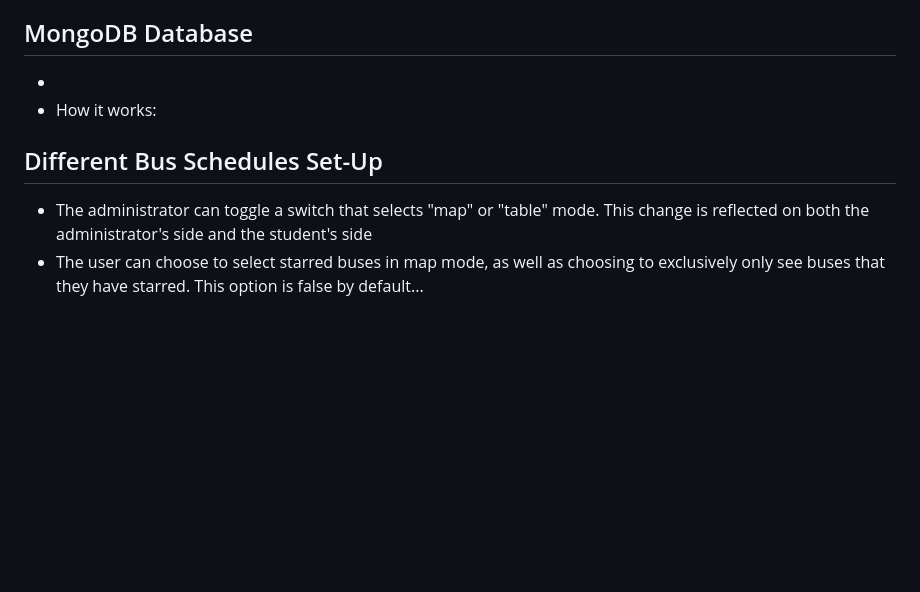
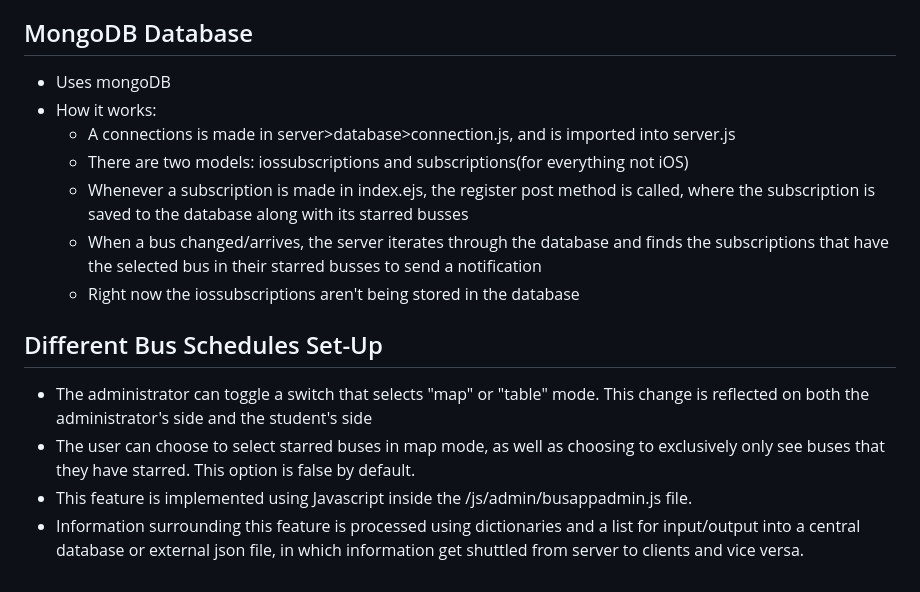
Before and after one commit to NCHS-Software-Engineering/NCHS_Bus_App2025, a Markdown page: README.md, the part around the change. Drawn GitHub-style; blank space fills up the shorter version.

Commit message:
Successfully completed the ReadME

```diff
--- a/README.md
+++ b/README.md
@@ -110,9 +110,16 @@ Here’s the different parts
 - If implementation goes well, this could be brought to the entire district 203 for implementation at other schools
 
 ## MongoDB Database
--
+- Uses mongoDB
 - How it works:
+    - A connections is made in server>database>connection.js, and is imported into server.js
+    - There are two models: iossubscriptions and subscriptions(for everything not iOS)
+    - Whenever a subscription is made in index.ejs, the register post method is called, where the subscription is saved to the database along with its starred busses
+    - When a bus changed/arrives, the server iterates through the database and finds the subscriptions that have the selected bus in their starred busses to send a notification
+    - Right now the iossubscriptions aren't being stored in the database
 
 ## Different Bus Schedules Set-Up
 - The administrator can toggle a switch that selects "map" or "table" mode. This change is reflected on both the administrator's side and the student's side
-- The user can choose to select starred buses in map mode, as well as choosing to exclusively only see buses that they have starred. This option is false by default...
+- The user can choose to select starred buses in map mode, as well as choosing to exclusively only see buses that they have starred. This option is false by default.
+- This feature is implemented using Javascript inside the /js/admin/busappadmin.js file.
+- Information surrounding this feature is processed using dictionaries and a list for input/output into a central database or external json file, in which information get shuttled from server to clients and vice versa.
```
